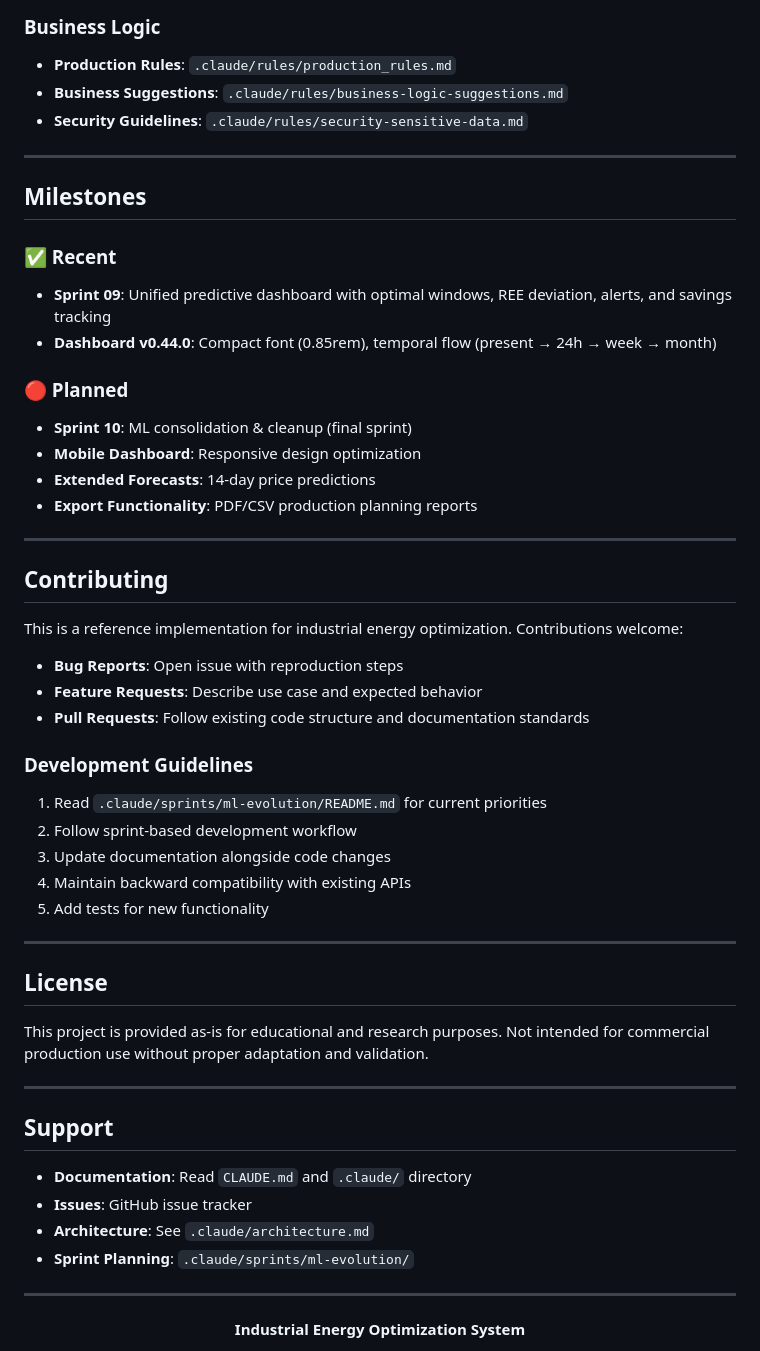
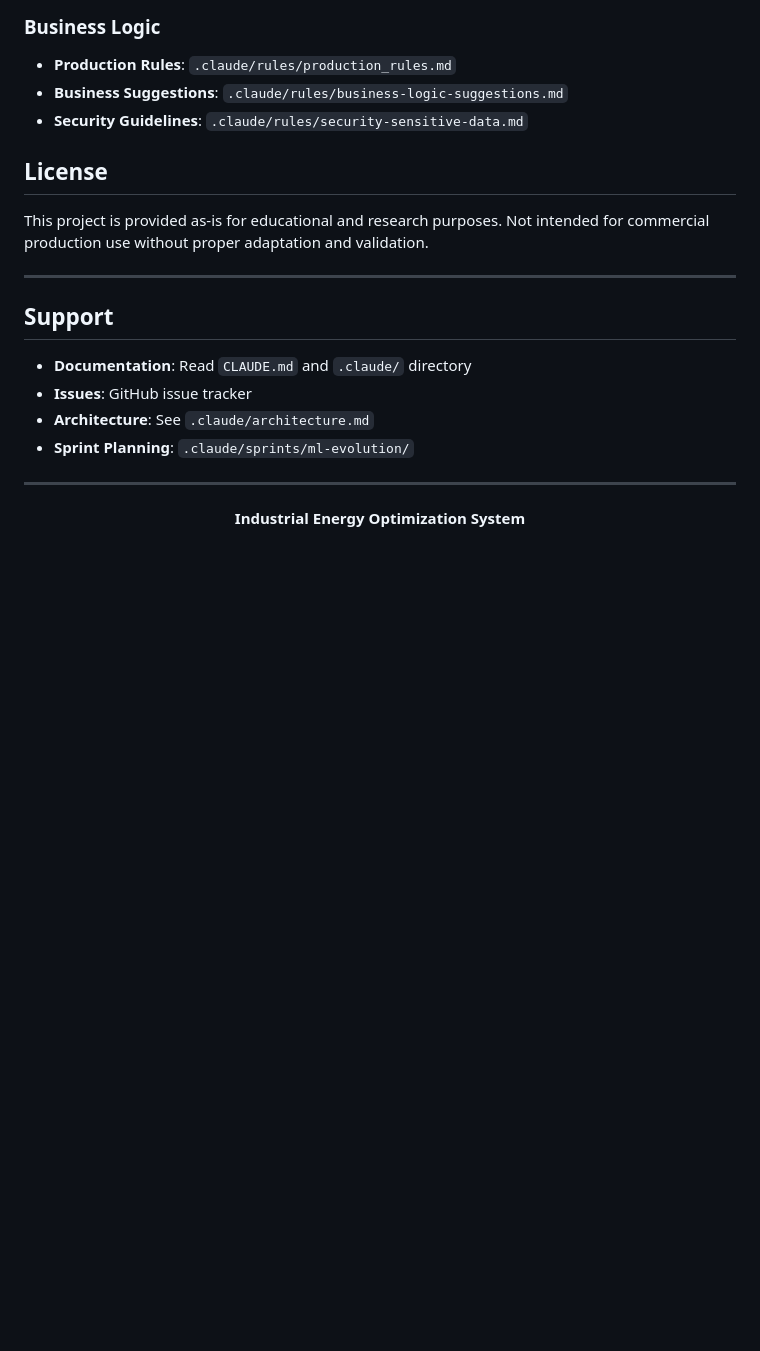
Before and after one commit to knono/chocolate-factory, a Markdown page: README.md, the part around the change. Drawn GitHub-style; blank space fills up the shorter version.

Commit message:
Quitando información sin valor del Readme

```diff
--- a/README.md
+++ b/README.md
@@ -422,41 +422,11 @@ Comprehensive documentation available in `/docs/` and `.claude/`:
 - **Business Suggestions**: `.claude/rules/business-logic-suggestions.md`
 - **Security Guidelines**: `.claude/rules/security-sensitive-data.md`
 
----
 
-## Milestones
 
-### ✅ Recent
 
-- **Sprint 09**: Unified predictive dashboard with optimal windows, REE deviation, alerts, and savings tracking
-- **Dashboard v0.44.0**: Compact font (0.85rem), temporal flow (present → 24h → week → month)
 
-### 🔴 Planned
 
-- **Sprint 10**: ML consolidation & cleanup (final sprint)
-- **Mobile Dashboard**: Responsive design optimization
-- **Extended Forecasts**: 14-day price predictions
-- **Export Functionality**: PDF/CSV production planning reports
-
----
-
-## Contributing
-
-This is a reference implementation for industrial energy optimization. Contributions welcome:
-
-- **Bug Reports**: Open issue with reproduction steps
-- **Feature Requests**: Describe use case and expected behavior
-- **Pull Requests**: Follow existing code structure and documentation standards
-
-### Development Guidelines
-
-1. Read `.claude/sprints/ml-evolution/README.md` for current priorities
-2. Follow sprint-based development workflow
-3. Update documentation alongside code changes
-4. Maintain backward compatibility with existing APIs
-5. Add tests for new functionality
-
----
 
 ## License
 
```
